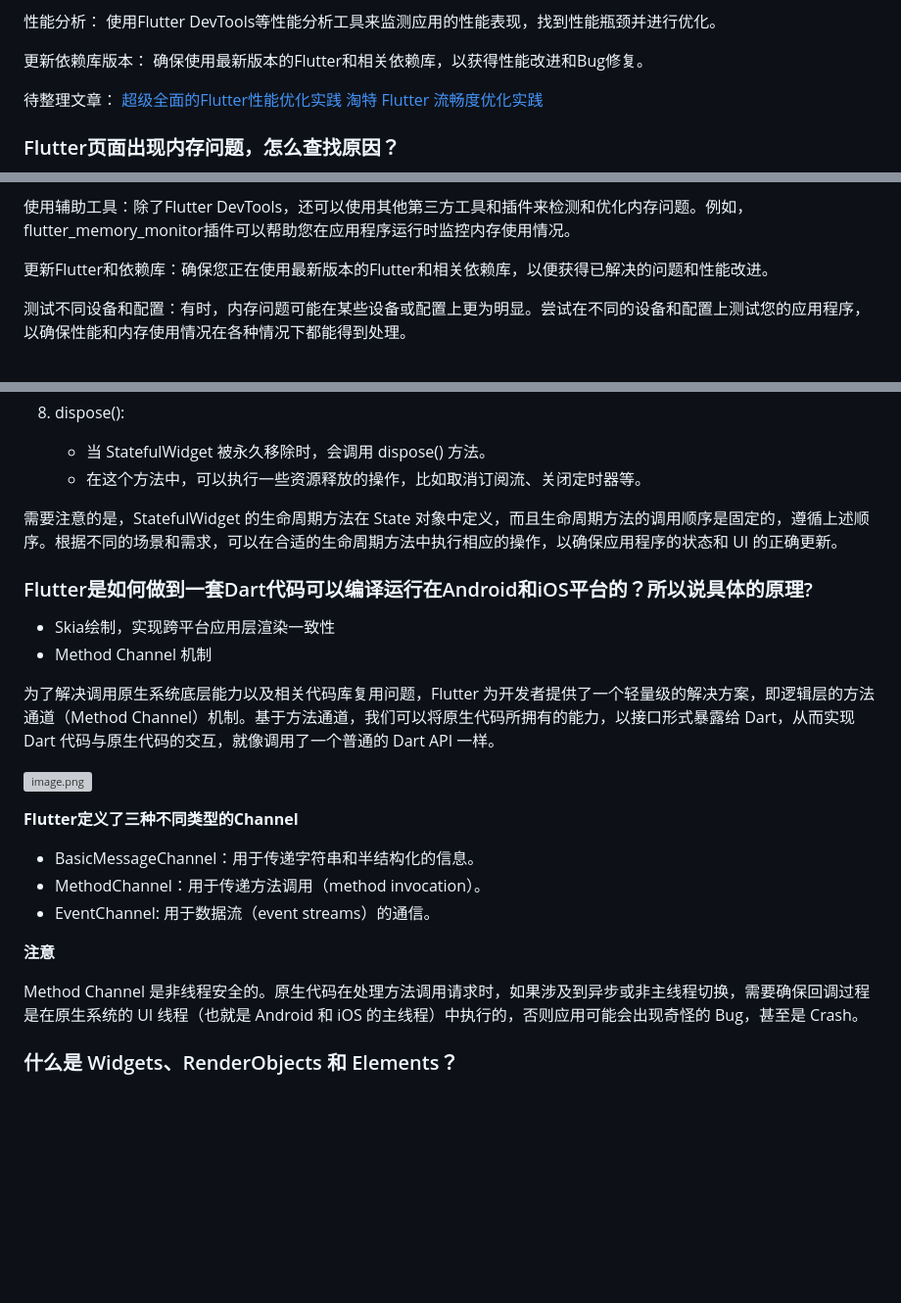
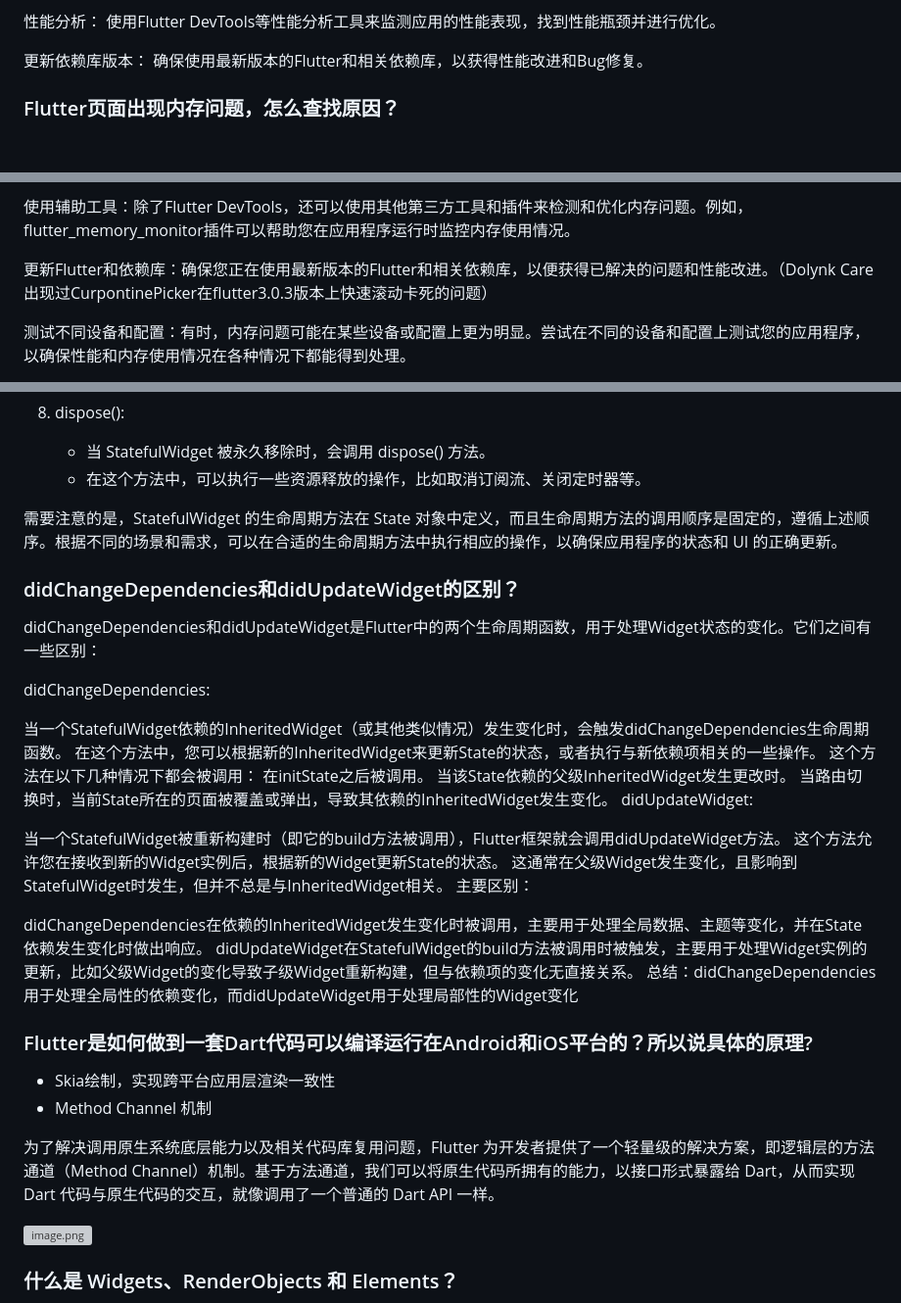
Before and after one commit to shenchunxing/better-flutter-developer, a Markdown page: Flutter面试题1.md, 3 parts joined by grey strips. Shown at 98% size. GitHub-like rendering; blank space fills up the shorter version; grey boxes are pictures that could not be loaded.

Commit message:
no message

```diff
--- a/Flutter面试题1.md
+++ b/Flutter面试题1.md
@@ -52,9 +52,6 @@ Flutter应用的事件循环机制确保了UI渲染和逻辑处理的异步执
 更新依赖库版本：
 确保使用最新版本的Flutter和相关依赖库，以获得性能改进和Bug修复。
 
-待整理文章：
-[超级全面的Flutter性能优化实践](https://juejin.cn/post/7145730792948252686?searchId=2023072810021848AD564BE2C58A87978C#heading-9)
-[淘特 Flutter 流畅度优化实践](https://juejin.cn/post/7046305749097512997?searchId=20230728100804392A9B8AC091F08ABF5A)
 
 ### Flutter页面出现内存问题，怎么查找原因？
 
@@ -72,7 +69,7 @@ Flutter应用的事件循环机制确保了UI渲染和逻辑处理的异步执
 
 使用辅助工具：除了Flutter DevTools，还可以使用其他第三方工具和插件来检测和优化内存问题。例如，flutter_memory_monitor插件可以帮助您在应用程序运行时监控内存使用情况。
 
-更新Flutter和依赖库：确保您正在使用最新版本的Flutter和相关依赖库，以便获得已解决的问题和性能改进。
+更新Flutter和依赖库：确保您正在使用最新版本的Flutter和相关依赖库，以便获得已解决的问题和性能改进。（Dolynk Care出现过CurpontinePicker在flutter3.0.3版本上快速滚动卡死的问题）
 
 测试不同设备和配置：有时，内存问题可能在某些设备或配置上更为明显。尝试在不同的设备和配置上测试您的应用程序，以确保性能和内存使用情况在各种情况下都能得到处理。
 
@@ -207,6 +204,29 @@ StatefulWidget 的生命周期方法及其调用顺序：
 
 需要注意的是，StatefulWidget 的生命周期方法在 State 对象中定义，而且生命周期方法的调用顺序是固定的，遵循上述顺序。根据不同的场景和需求，可以在合适的生命周期方法中执行相应的操作，以确保应用程序的状态和 UI 的正确更新。
 
+### didChangeDependencies和didUpdateWidget的区别？
+
+didChangeDependencies和didUpdateWidget是Flutter中的两个生命周期函数，用于处理Widget状态的变化。它们之间有一些区别：
+
+didChangeDependencies:
+
+当一个StatefulWidget依赖的InheritedWidget（或其他类似情况）发生变化时，会触发didChangeDependencies生命周期函数。
+在这个方法中，您可以根据新的InheritedWidget来更新State的状态，或者执行与新依赖项相关的一些操作。
+这个方法在以下几种情况下都会被调用：
+在initState之后被调用。
+当该State依赖的父级InheritedWidget发生更改时。
+当路由切换时，当前State所在的页面被覆盖或弹出，导致其依赖的InheritedWidget发生变化。
+didUpdateWidget:
+
+当一个StatefulWidget被重新构建时（即它的build方法被调用），Flutter框架就会调用didUpdateWidget方法。
+这个方法允许您在接收到新的Widget实例后，根据新的Widget更新State的状态。
+这通常在父级Widget发生变化，且影响到StatefulWidget时发生，但并不总是与InheritedWidget相关。
+主要区别：
+
+didChangeDependencies在依赖的InheritedWidget发生变化时被调用，主要用于处理全局数据、主题等变化，并在State依赖发生变化时做出响应。
+didUpdateWidget在StatefulWidget的build方法被调用时被触发，主要用于处理Widget实例的更新，比如父级Widget的变化导致子级Widget重新构建，但与依赖项的变化无直接关系。
+总结：didChangeDependencies用于处理全局性的依赖变化，而didUpdateWidget用于处理局部性的Widget变化
+
 ### Flutter是如何做到一套Dart代码可以编译运行在Android和iOS平台的？所以说具体的原理?
 -   Skia绘制，实现跨平台应用层渲染一致性
 -   Method Channel 机制
@@ -214,16 +234,6 @@ StatefulWidget 的生命周期方法及其调用顺序：
 为了解决调用原生系统底层能力以及相关代码库复用问题，Flutter 为开发者提供了一个轻量级的解决方案，即逻辑层的方法通道（Method Channel）机制。基于方法通道，我们可以将原生代码所拥有的能力，以接口形式暴露给 Dart，从而实现 Dart 代码与原生代码的交互，就像调用了一个普通的 Dart API 一样。
 
 ![image.png](https://p1-juejin.byteimg.com/tos-cn-i-k3u1fbpfcp/b8435483710f4fb0b07d08856cfd4d3c~tplv-k3u1fbpfcp-zoom-in-crop-mark:4536:0:0:0.awebp)
-
-**Flutter定义了三种不同类型的Channel**
-
--   BasicMessageChannel：用于传递字符串和半结构化的信息。
--   MethodChannel：用于传递方法调用（method invocation）。
--   EventChannel: 用于数据流（event streams）的通信。
-
-**注意**
-
-Method Channel 是非线程安全的。原生代码在处理方法调用请求时，如果涉及到异步或非主线程切换，需要确保回调过程是在原生系统的 UI 线程（也就是 Android 和 iOS 的主线程）中执行的，否则应用可能会出现奇怪的 Bug，甚至是 Crash。
 
 ### 什么是 Widgets、RenderObjects 和 Elements？
 在Flutter中，Widgets、RenderObjects和Elements是构建用户界面的三个核心概念。它们相互关联，并共同构成了Flutter UI的基础。下面对它们进行简要解释：
```
Also changed, not shown: README.md (+2 -1 lines).
